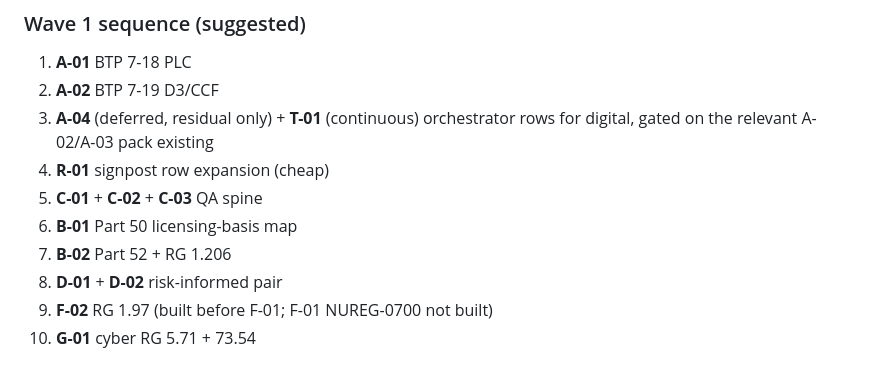
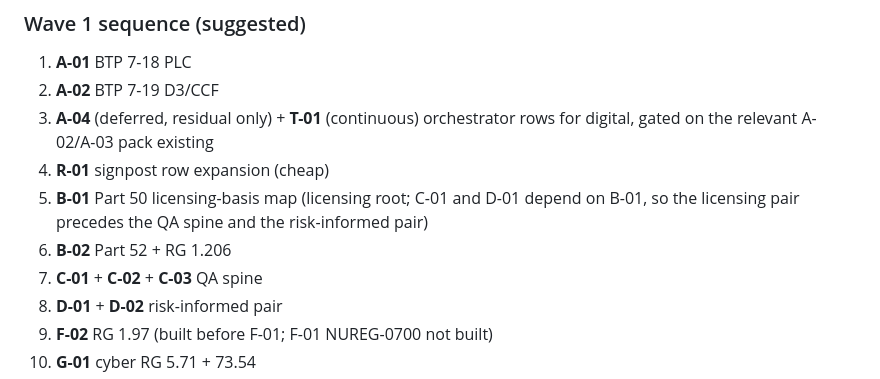
Before and after one commit to jgsystemsconsulting/jgs-nuclear-knowledge-packs, a Markdown page: docs/PACK-BACKLOG.md, the part around the change. Rendered like a GitHub page.

Commit message:
docs(backlog): wave 1 sequence renumber B before C before D

```diff
--- a/docs/PACK-BACKLOG.md
+++ b/docs/PACK-BACKLOG.md
@@ -373,9 +373,9 @@ Execute top-down. Do not skip licensing/QA if digital extension is the only itch
 2. **A-02** BTP 7-19 D3/CCF
 3. **A-04** (deferred, residual only) + **T-01** (continuous) orchestrator rows for digital, gated on the relevant A-02/A-03 pack existing
 4. **R-01** signpost row expansion (cheap)
-5. **C-01** + **C-02** + **C-03** QA spine
-6. **B-01** Part 50 licensing-basis map
-7. **B-02** Part 52 + RG 1.206
+5. **B-01** Part 50 licensing-basis map (licensing root; C-01 and D-01 depend on B-01, so the licensing pair precedes the QA spine and the risk-informed pair)
+6. **B-02** Part 52 + RG 1.206
+7. **C-01** + **C-02** + **C-03** QA spine
 8. **D-01** + **D-02** risk-informed pair
 9. **F-02** RG 1.97 (built before F-01; F-01 NUREG-0700 not built)
 10. **G-01** cyber RG 5.71 + 73.54
```
